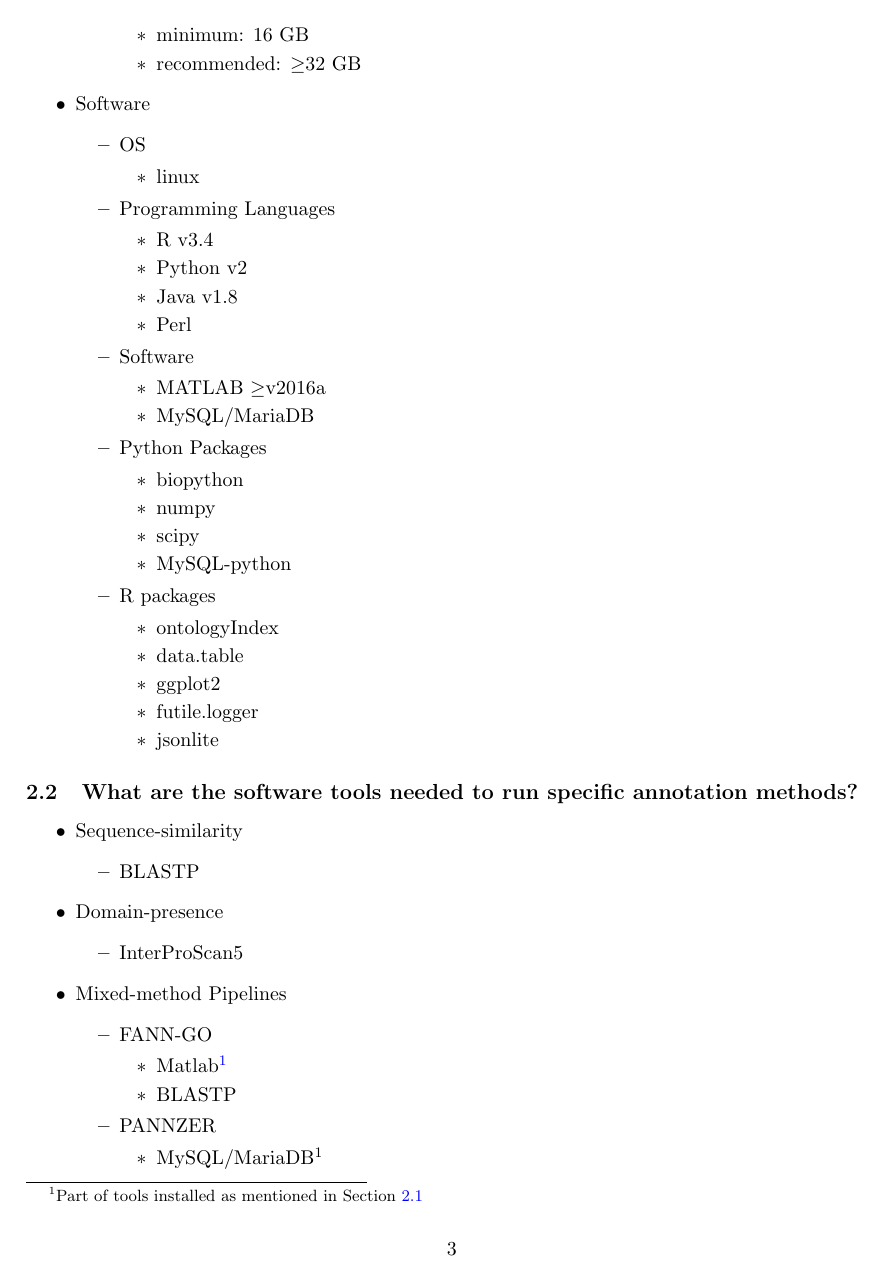
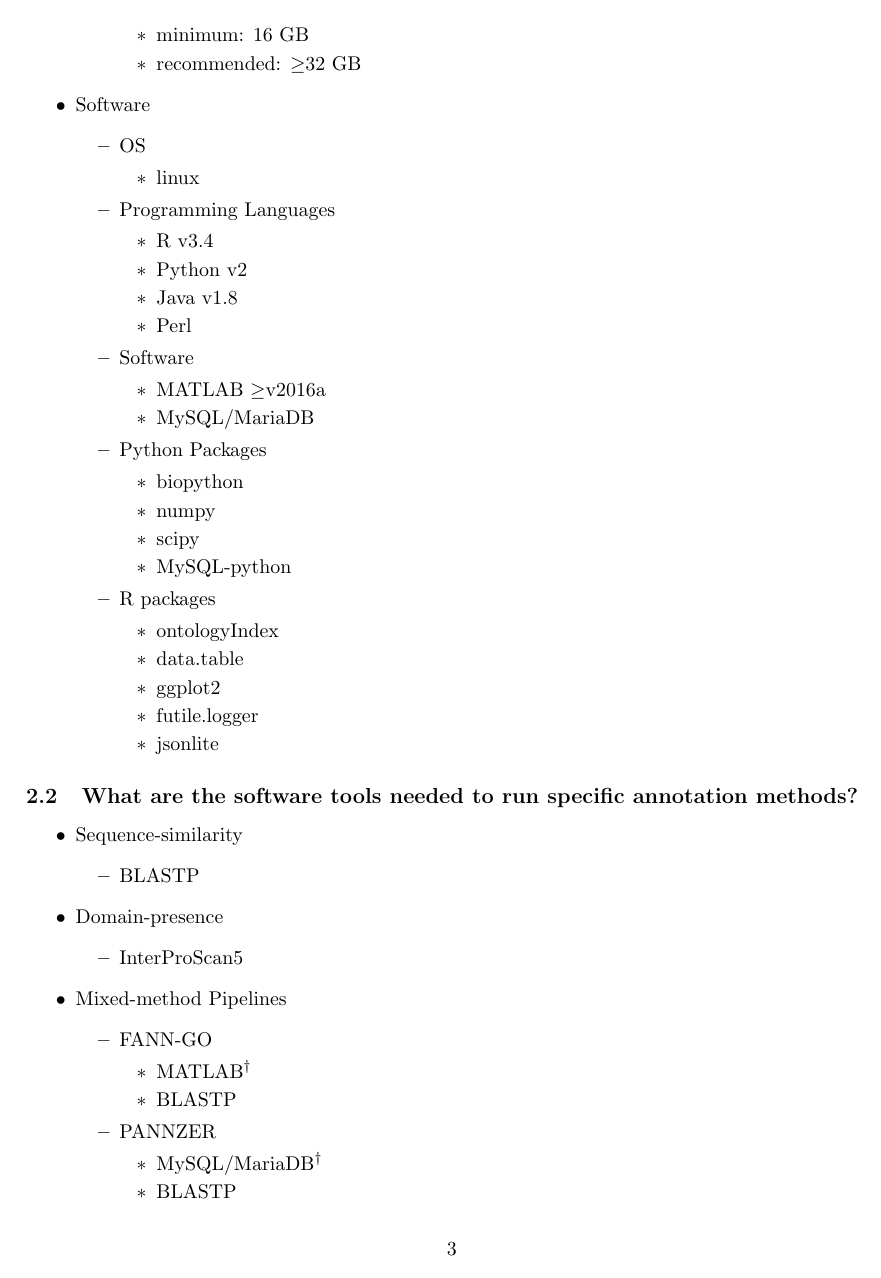
Before and after one commit to wkpalan/GO-MAP-doc, a LaTeX document (main.tex, which reads require.tex): page 3 of 7. Compiled offline with pdfLaTeX.

Commit message:
removed footnotes and added symbols

```diff
--- a/require.tex
+++ b/require.tex
@@ -76,12 +76,12 @@
     \begin{itemize}
         \item FANN-GO
         \begin{itemize}
-            \item Matlab\footnote[1]{Part of tools installed as mentioned in Section \ref{subsec:install_req}}
+            \item MATLAB$^\dagger$
             \item BLASTP
         \end{itemize}
         \item PANNZER
         \begin{itemize}
-            \item MySQL/MariaDB\footnotemark[1]
+            \item MySQL/MariaDB$^\dagger$
             \item BLASTP
         \end{itemize}
         \item Argot2
```
Also changed, not shown: require.tex (9 more changed lines).
